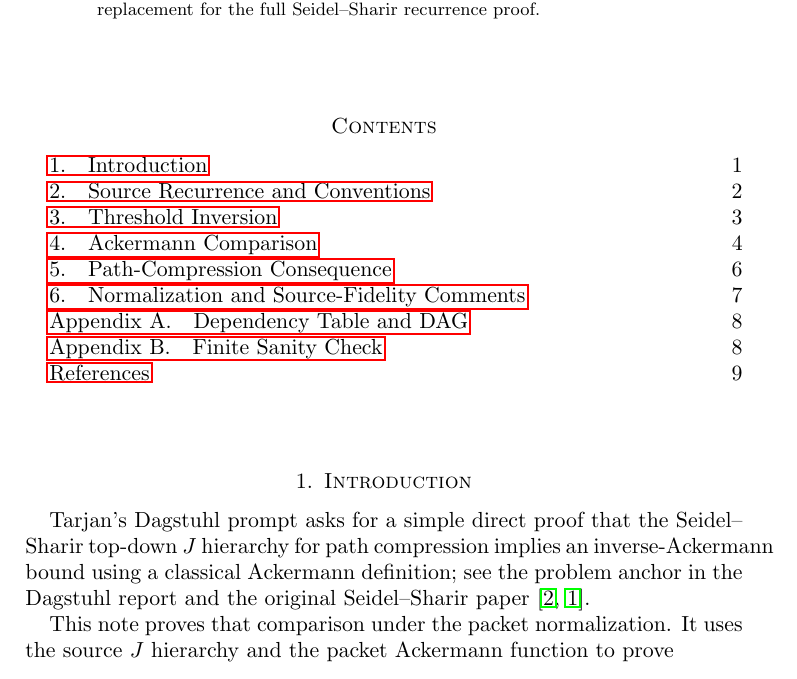
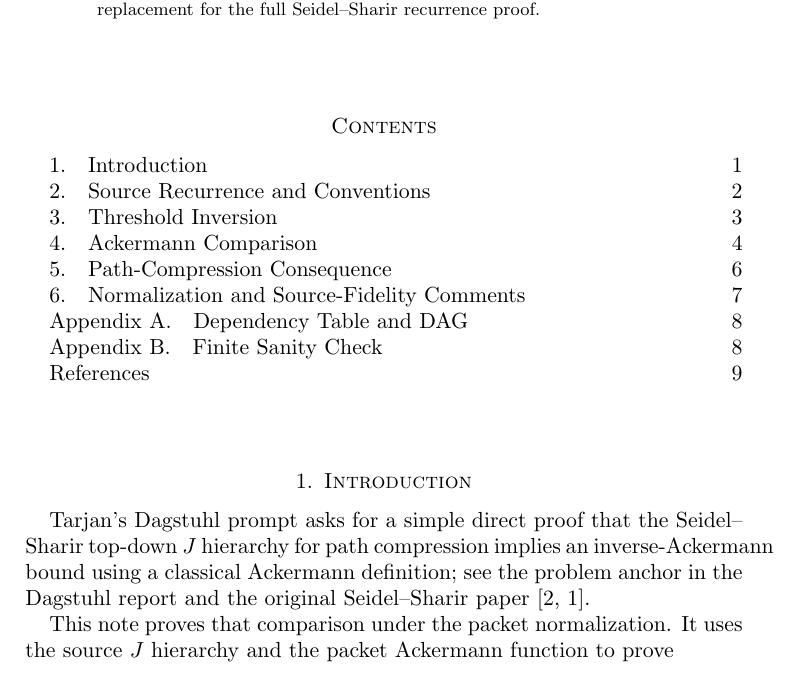
Before and after one commit to patternscientist/path-compression-digestion, a LaTeX paper (paper/main.tex): part of page 1 of 9, cut so that both start at the same text. Compiled offline with pdfLaTeX.

Commit message:
Add cleaned LaTeX draft and release artifact

```diff
--- a/paper/main.tex
+++ b/paper/main.tex
@@ -1,4 +1,8 @@
 \documentclass[11pt]{amsart}
+
+% Hide PDF link boxes while preserving clickable links.
+% Must be declared before macros.tex loads hyperref.
+\PassOptionsToPackage{hidelinks}{hyperref}
 
 \input{macros}
 
```
Also changed, not shown: paper/main.pdf (added), 2 other files.
